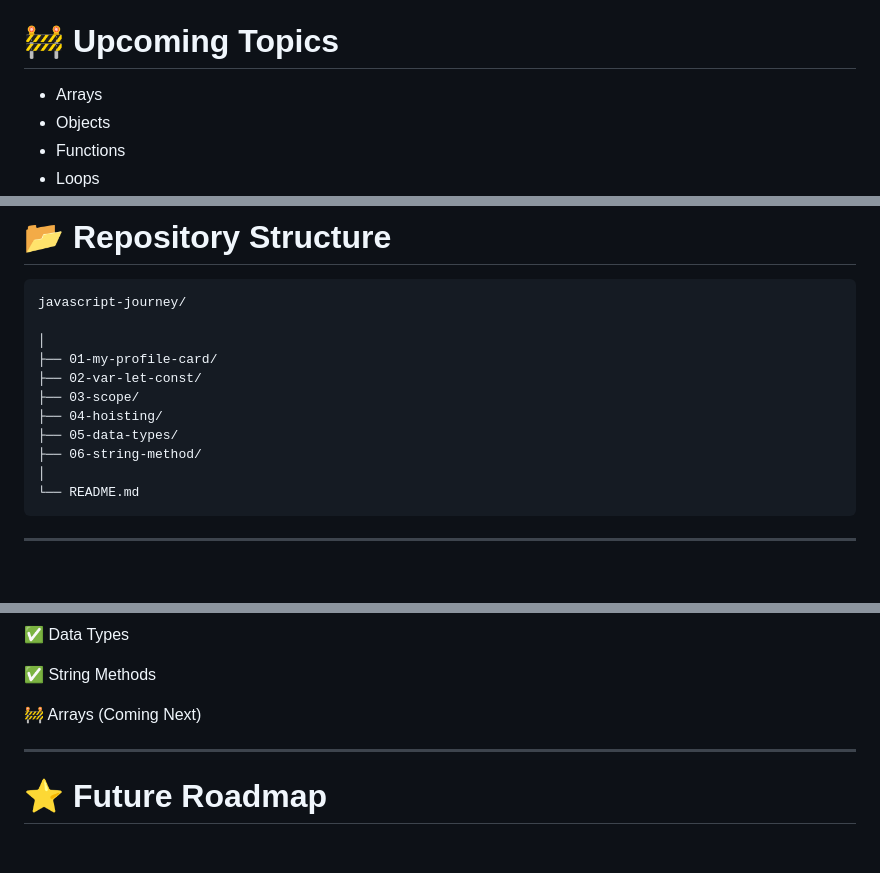
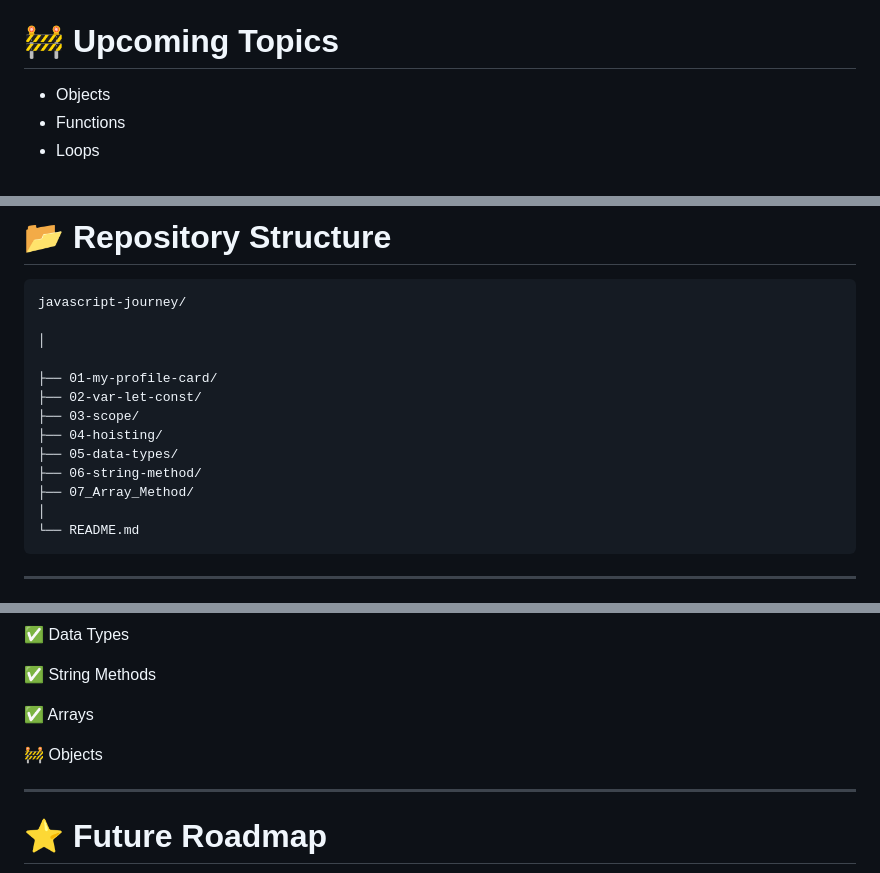
Before and after one commit to creativeshailendra-dev/javascript-journey, a Markdown page: README.md, 3 parts joined by grey strips. GitHub-like rendering; blank space fills up the shorter version.

````diff
--- a/README.md
+++ b/README.md
@@ -145,6 +209,6 @@ This repository will continue to grow as I learn new JavaScript concepts and bui
 # 🚧 Upcoming Topics
 
-- Arrays
+
 - Objects
 - Functions
 - Loops
@@ -185,12 +249,14 @@ This repository will continue to grow as I learn new JavaScript concepts and bui
 javascript-journey/
 
 │
+
 ├── 01-my-profile-card/
 ├── 02-var-let-const/
 ├── 03-scope/
 ├── 04-hoisting/
 ├── 05-data-types/
 ├── 06-string-method/
+├── 07_Array_Method/
 │
 └── README.md
 ```
@@ -243,7 +310,9 @@ This repository is built to:
 
 ✅ String Methods
 
-🚧 Arrays (Coming Next)
+✅ Arrays
+
+🚧 Objects
 
 ---
 
````
Also changed, not shown: other parts of README.md (+65 -0 lines).
